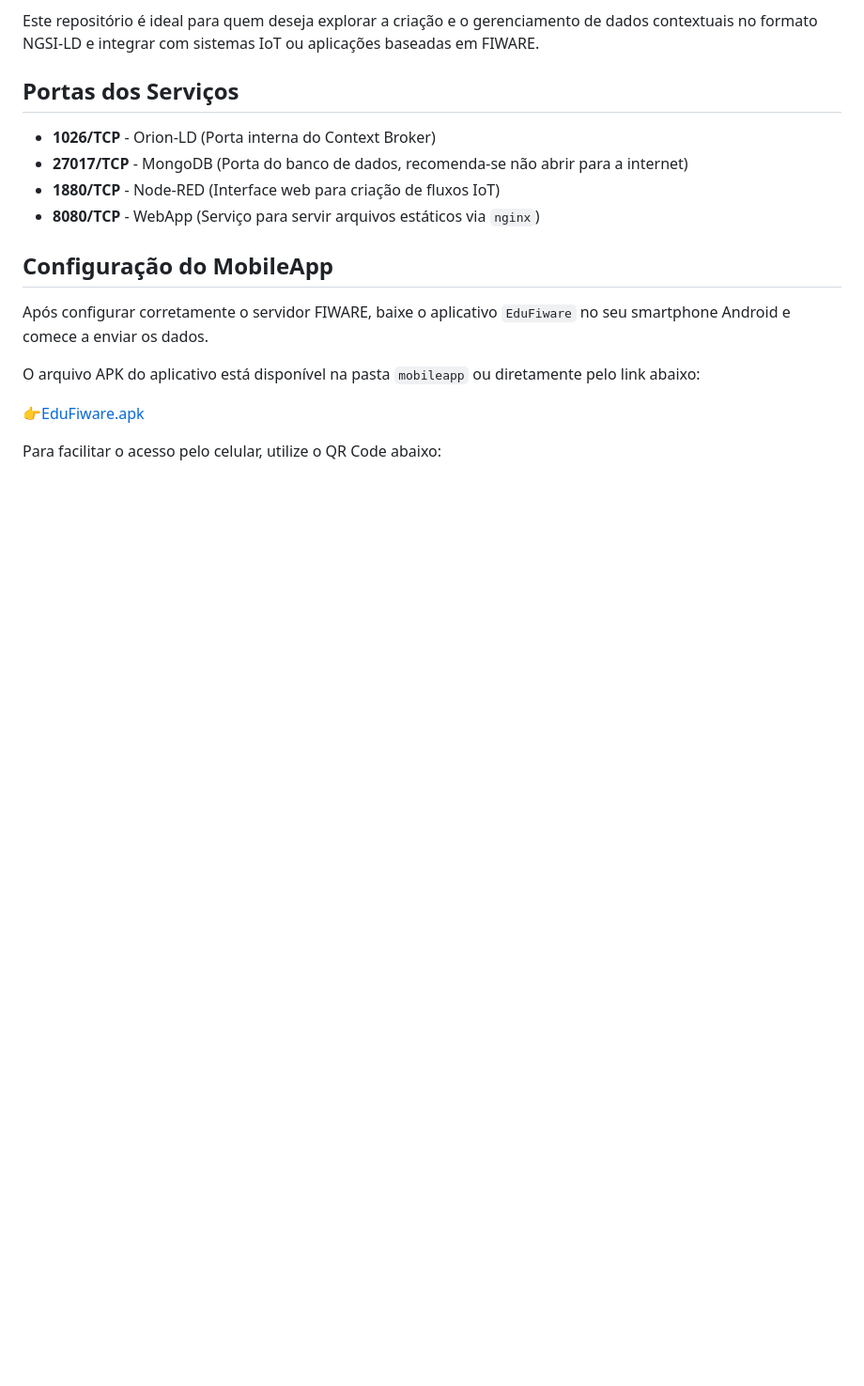
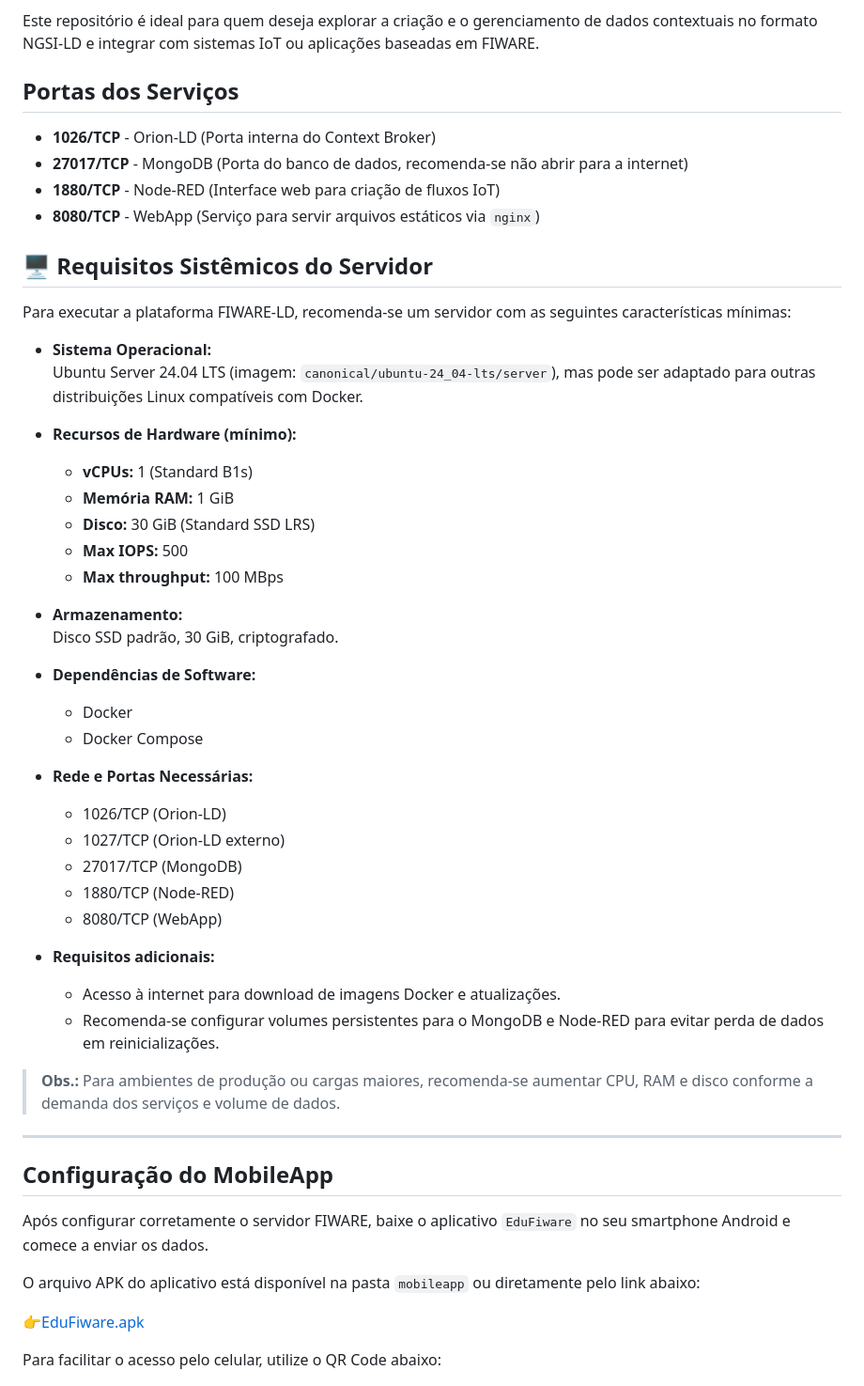
Before and after one commit to EduFiware/edufiware, a Markdown page: README.md, the part around the change. Shown at 94% size. Drawn GitHub-style; blank space fills up the shorter version.

```diff
--- a/README.md
+++ b/README.md
@@ -21,6 +21,41 @@ Este repositório é ideal para quem deseja explorar a criação e o gerenciamen
 - **1880/TCP** - Node-RED (Interface web para criação de fluxos IoT)
 - **8080/TCP** - WebApp (Serviço para servir arquivos estáticos via `nginx`)
 
+## 🖥️ Requisitos Sistêmicos do Servidor
+
+Para executar a plataforma FIWARE-LD, recomenda-se um servidor com as seguintes características mínimas:
+
+- **Sistema Operacional:**
+  Ubuntu Server 24.04 LTS (imagem: `canonical/ubuntu-24_04-lts/server`), mas pode ser adaptado para outras distribuições Linux compatíveis com Docker.
+
+- **Recursos de Hardware (mínimo):**
+  - **vCPUs:** 1 (Standard B1s)
+  - **Memória RAM:** 1 GiB
+  - **Disco:** 30 GiB (Standard SSD LRS)
+  - **Max IOPS:** 500
+  - **Max throughput:** 100 MBps
+
+- **Armazenamento:**
+  Disco SSD padrão, 30 GiB, criptografado.
+
+- **Dependências de Software:**
+  - Docker
+  - Docker Compose
+
+- **Rede e Portas Necessárias:**
+  - 1026/TCP (Orion-LD)
+  - 1027/TCP (Orion-LD externo)
+  - 27017/TCP (MongoDB)
+  - 1880/TCP (Node-RED)
+  - 8080/TCP (WebApp)
+
+- **Requisitos adicionais:**
+  - Acesso à internet para download de imagens Docker e atualizações.
+  - Recomenda-se configurar volumes persistentes para o MongoDB e Node-RED para evitar perda de dados em reinicializações.
+
+> **Obs.:** Para ambientes de produção ou cargas maiores, recomenda-se aumentar CPU, RAM e disco conforme a demanda dos serviços e volume de dados.
+
+---
 
 ## Configuração do MobileApp
 
```
